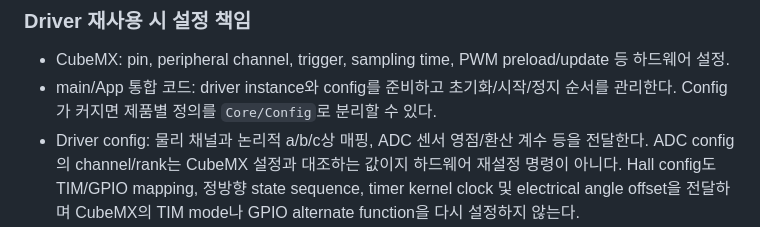
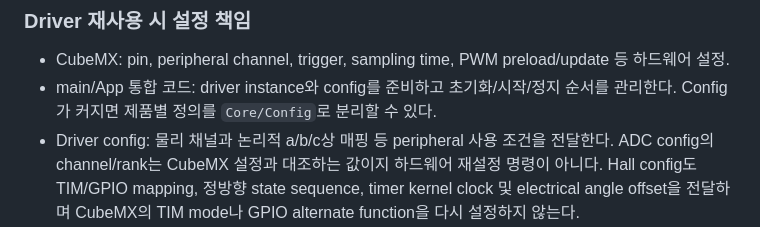
Before and after one commit to LuPi13/G474RE_DNC_motor_control, a Markdown page: docs/file_structure.md, the part around the change. Rendered like a GitHub page.

Commit message:
docs: fix sensor ownership

```diff
--- a/docs/file_structure.md
+++ b/docs/file_structure.md
@@ -131,7 +131,7 @@ MCU/peripheral 세부 구현:
 - CubeMX: pin, peripheral channel, trigger, sampling time, PWM preload/update 등 하드웨어 설정.
 - main/App 통합 코드: driver instance와 config를 준비하고 초기화/시작/정지 순서를 관리한다.
   Config가 커지면 제품별 정의를 `Core/Config`로 분리할 수 있다.
-- Driver config: 물리 채널과 논리적 a/b/c상 매핑, ADC 센서 영점/환산 계수 등을 전달한다.
+- Driver config: 물리 채널과 논리적 a/b/c상 매핑 등 peripheral 사용 조건을 전달한다.
   ADC config의 channel/rank는 CubeMX 설정과 대조하는 값이지 하드웨어 재설정 명령이 아니다.
   Hall config도 TIM/GPIO mapping, 정방향 state sequence, timer kernel clock 및 electrical
   angle offset을 전달하며 CubeMX의 TIM mode나 GPIO alternate function을 다시 설정하지 않는다.
```
